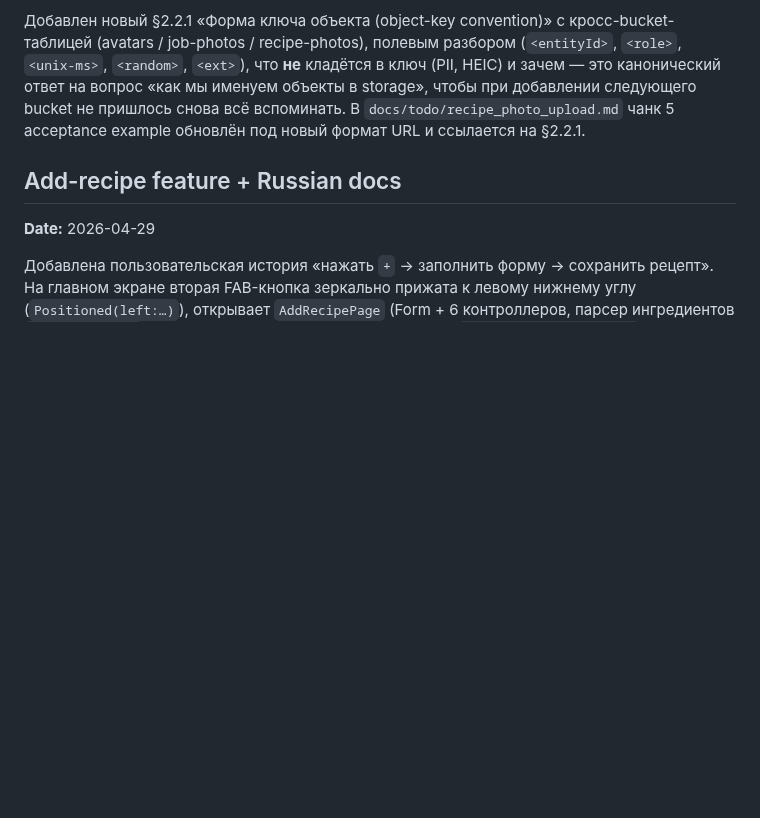
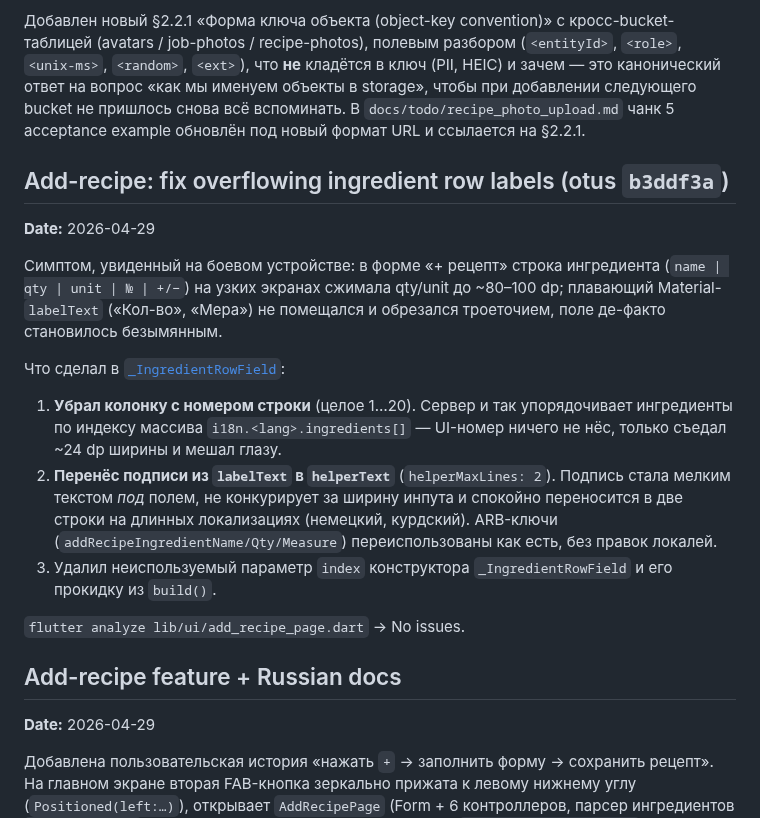
Before and after one commit to novogod/otus_dz_2, a Markdown page: docs/project_log.md, the part around the change. Rendered like a GitHub page; blank space fills up the shorter version.

Commit message:
docs(project_log): note ingredient-row UX fix

```diff
--- a/docs/project_log.md
+++ b/docs/project_log.md
@@ -137,6 +137,34 @@ Re-smoke: `POST https://mahallem.ist/recipes` → 201,
 чтобы при добавлении следующего bucket не пришлось снова всё
 вспоминать. В `docs/todo/recipe_photo_upload.md` чанк 5 acceptance
 example обновлён под новый формат URL и ссылается на §2.2.1.
+
+## Add-recipe: fix overflowing ingredient row labels (otus `b3ddf3a`)
+
+**Date:** 2026-04-29
+
+Симптом, увиденный на боевом устройстве: в форме «+ рецепт»
+строка ингредиента (`name | qty | unit | № | +/−`) на узких
+экранах сжимала qty/unit до ~80–100 dp; плавающий
+Material-`labelText` («Кол-во», «Мера») не помещался и
+обрезался троеточием, поле де-факто становилось безымянным.
+
+Что сделал в [`_IngredientRowField`](../recipe_list/lib/ui/add_recipe_page.dart):
+
+1. **Убрал колонку с номером строки** (целое 1…20). Сервер
+   и так упорядочивает ингредиенты по индексу массива
+   `i18n.<lang>.ingredients[]` — UI-номер ничего не нёс,
+   только съедал ~24 dp ширины и мешал глазу.
+2. **Перенёс подписи из `labelText` в `helperText`**
+   (`helperMaxLines: 2`). Подпись стала мелким текстом *под*
+   полем, не конкурирует за ширину инпута и спокойно
+   переносится в две строки на длинных локализациях
+   (немецкий, курдский). ARB-ключи
+   (`addRecipeIngredientName/Qty/Measure`) переиспользованы
+   как есть, без правок локалей.
+3. Удалил неиспользуемый параметр `index` конструктора
+   `_IngredientRowField` и его прокидку из `build()`.
+
+`flutter analyze lib/ui/add_recipe_page.dart` → No issues.
 
 ## Add-recipe feature + Russian docs
 
```
